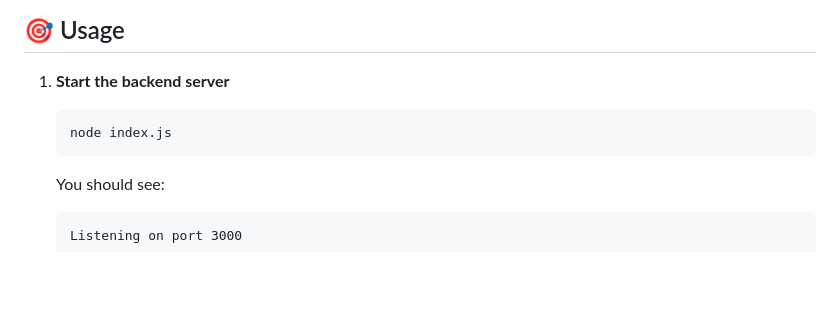
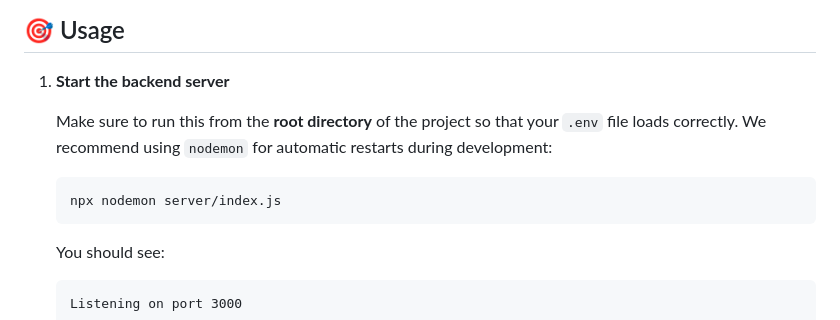
Before and after one commit to andrewmanullang/travelbuddy, a Markdown page: README.md, the part around the change. Rendered like a GitHub page; blank space fills up the shorter version.

Commit message:
docs: update server start instructions with nodemon

````diff
--- a/README.md
+++ b/README.md
@@ -65,8 +65,11 @@ Before you begin, ensure you have the following installed:
 ## 🎯 Usage
 
 1. **Start the backend server**
+
+   Make sure to run this from the **root directory** of the project so that your `.env` file loads correctly. We recommend using `nodemon` for automatic restarts during development:
+
    ```bash
-   node index.js
+   npx nodemon server/index.js
    ```
 
    You should see:
````
